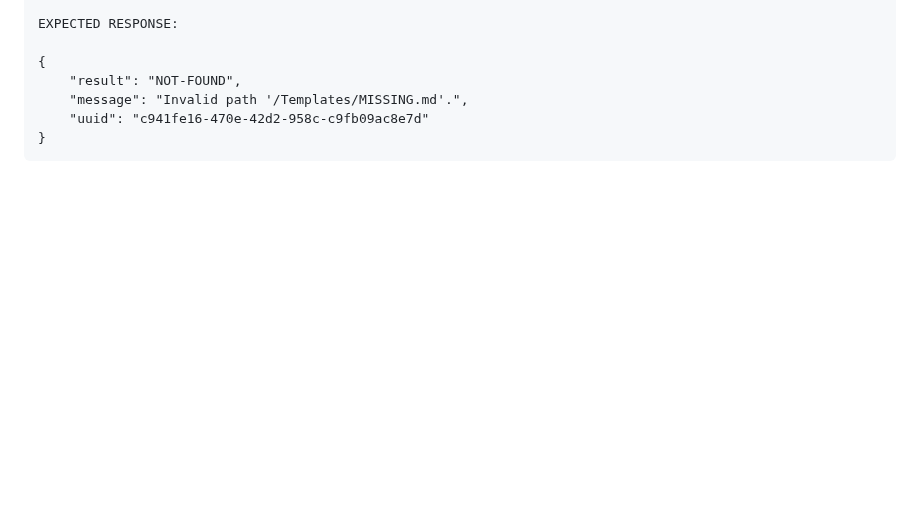
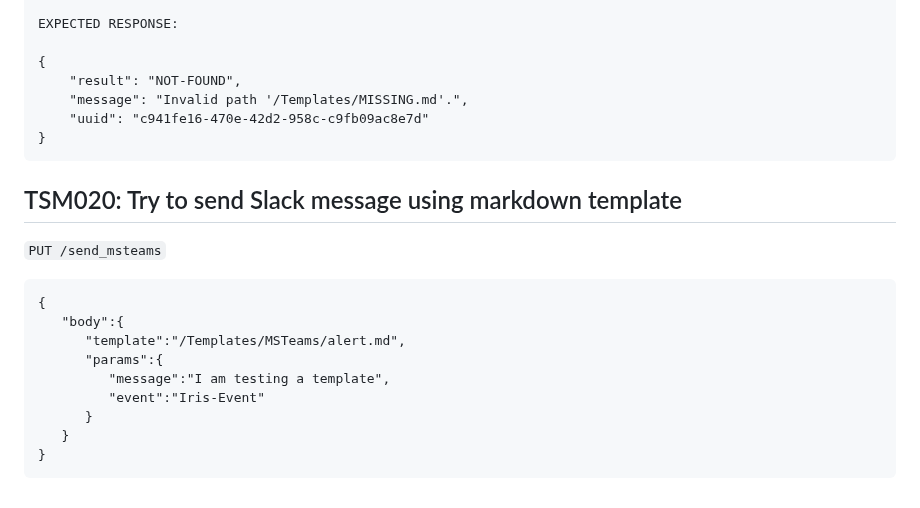
Before and after one commit to TeskaLabs/asab-iris, a Markdown page: qa.md, the part around the change. Drawn GitHub-style; blank space fills up the shorter version.

````diff
--- a/qa.md
+++ b/qa.md
@@ -430,3 +430,19 @@ EXPECTED RESPONSE:
     "uuid": "c941fe16-470e-42d2-958c-c9fb09ac8e7d"
 }
 ```
+
+## TSM020: Try to send Slack message using markdown template
+
+`PUT /send_msteams`
+
+```
+{
+   "body":{
+      "template":"/Templates/MSTeams/alert.md",
+      "params":{
+         "message":"I am testing a template",
+         "event":"Iris-Event"
+      }
+   }
+}
+```
````
